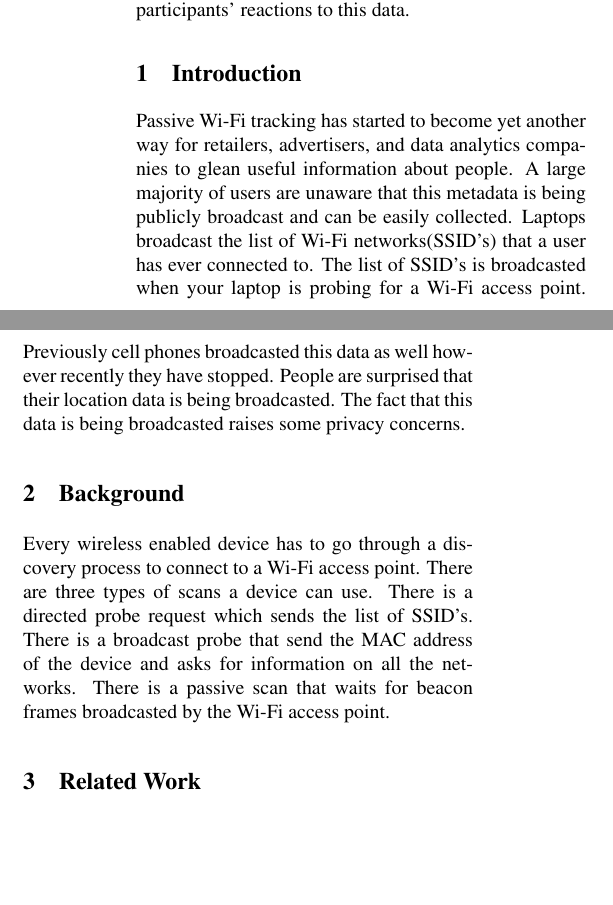
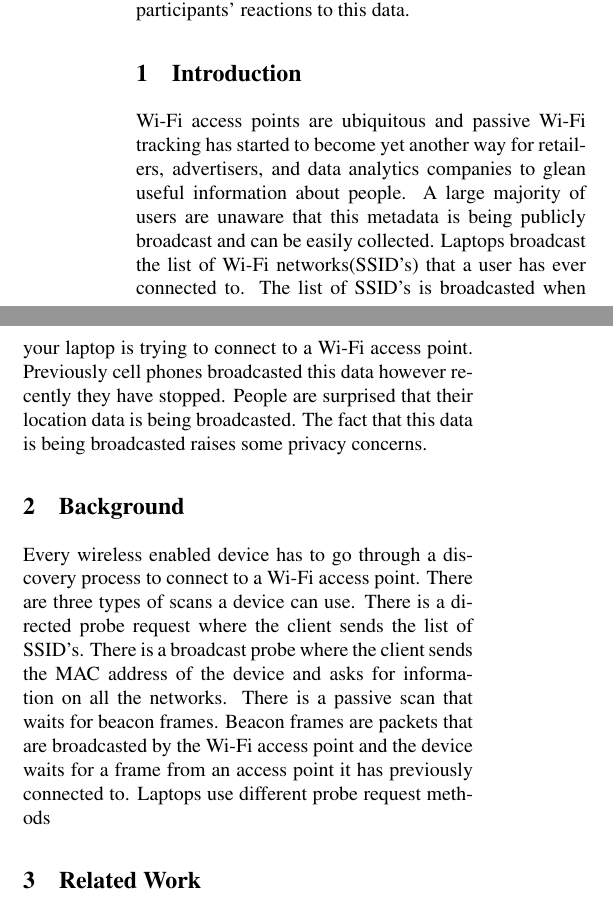
Before and after one commit to mkjenkins/ssid-paper, a LaTeX document (SSIDs.tex): two parts of the columns of page 1 of 3, joined at a grey line, cut so that both start at the same text, the shorter picture padded with empty space. Compiled offline with pdfLaTeX; a LaTeX package or settings file that is missing is left out.

Commit message:
intro and background

```diff
--- a/SSIDs.tex
+++ b/SSIDs.tex
@@ -73,12 +73,12 @@ network associations relate them to other participants. We include
 results from a survey conducted to understand participants' reactions
 to this data.
 \section{Introduction}
-Passive Wi-Fi tracking has started to become yet another way for retailers, advertisers, and data analytics companies to glean useful information about people. A large majority of users are unaware that this metadata is being publicly broadcast and can be easily collected.
-Laptops broadcast the list of Wi-Fi networks(SSID's) that a user has ever connected to. The list of SSID's is broadcasted when your laptop is probing for a Wi-Fi access point. Previously cell phones broadcasted this data as well however recently they have stopped. People are surprised that their location data is being broadcasted. The fact that this data is being broadcasted raises some privacy concerns.
+Wi-Fi access points are ubiquitous and passive Wi-Fi tracking has started to become yet another way for retailers, advertisers, and data analytics companies to glean useful information about people. A large majority of users are unaware that this metadata is being publicly broadcast and can be easily collected.
+Laptops broadcast the list of Wi-Fi networks(SSID's) that a user has ever connected to. The list of SSID's is broadcasted when your laptop is trying to connect to a Wi-Fi access point. Previously cell phones broadcasted this data however recently they have stopped. People are surprised that their location data is being broadcasted. The fact that this data is being broadcasted raises some privacy concerns.
 
 \section{Background}
 
-Every wireless enabled device has to go through a discovery process to connect to a Wi-Fi access point. There are three types of scans a device can use. There is a directed probe request which sends the list of SSID's. There is a broadcast probe that send the MAC address of the device and asks for information on all the networks. There is a passive scan that waits for beacon frames broadcasted by the Wi-Fi access point.
+Every wireless enabled device has to go through a discovery process to connect to a Wi-Fi access point. There are three types of scans a device can use. There is a directed probe request where the client sends the list of SSID's. There is a broadcast probe where the client sends the MAC address of the device and asks for information on all the networks. There is a passive scan that waits for beacon frames. Beacon frames are packets that are broadcasted by the Wi-Fi access point and the device waits for a frame from an access point it has previously connected to. Laptops use different probe request methods
 
 \section{Related Work}
 There has been a fair amount of related work in this area, however most of the work was targeted at cell phones and not laptops. Cell phones have stopped broadcasting the SSID list when probing for Wi-Fi connections.
```
